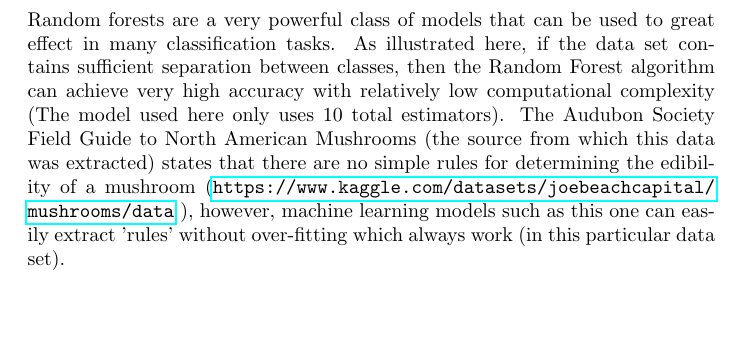
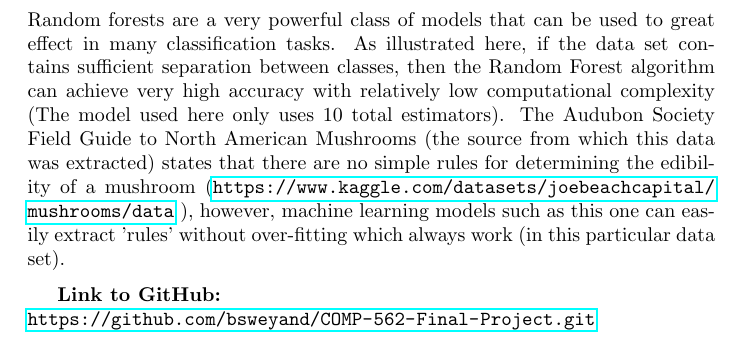
Before and after one commit to bsweyand/COMP-562-Final-Project, a LaTeX paper (Final_Project_Report.tex): part of page 5 of 5, cut so that both start at the same text, the shorter picture padded with empty space. Compiled offline with pdfLaTeX.

Commit message:
Update Final_Project_Report.tex

```diff
--- a/Final_Project_Report.tex
+++ b/Final_Project_Report.tex
@@ -100,4 +100,11 @@ Random forest achieves perfect accuracy on this data set because some of the fea
 \newpage
 \section{Conclusion}
 Random forests are a very powerful class of models that can be used to great effect in many classification tasks. As illustrated here, if the data set contains sufficient separation between classes, then the Random Forest algorithm can achieve very high accuracy with relatively low computational complexity (The model used here only uses 10 total estimators). The Audubon Society Field Guide to North American Mushrooms (the source from which this data was extracted) states that there are no simple rules for determining the edibility of a mushroom (\url{https://www.kaggle.com/datasets/joebeachcapital/mushrooms/data}{ }), however, machine learning models such as this one can easily extract 'rules' without over-fitting which always work (in this particular data set).
+
+
+\medskip
+
+
+\textbf{Link to GitHub:} \\
+\url{https://github.com/bsweyand/COMP-562-Final-Project.git}
 \end{document}
```
